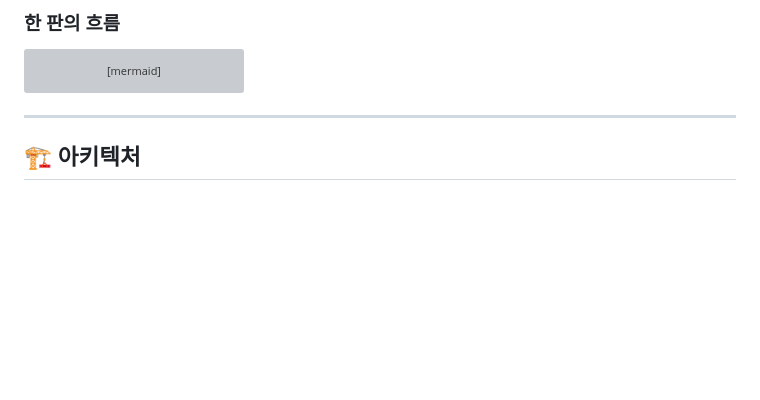
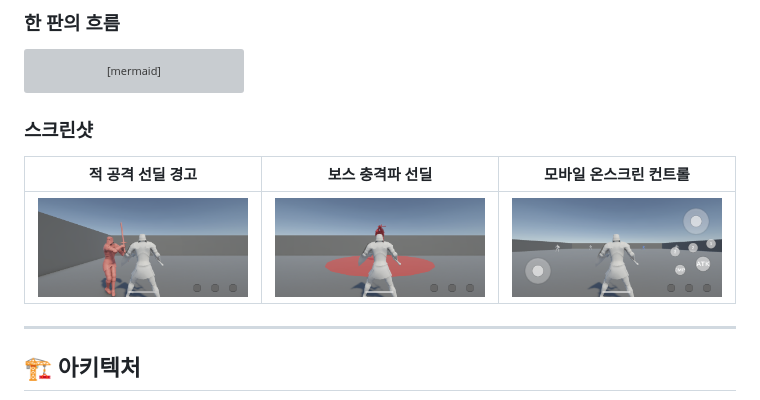
Before and after one commit to Soulments/Project3D, a Markdown page: README.md, the part around the change. Rendered like a GitHub page; pictures changed too: docs/images/boss-shockwave-telegraph.png (added), docs/images/enemy-windup-telegraph.png (added), docs/images/mobile-controls.png (added); blank space fills up the shorter version; grey boxes are pictures that could not be loaded.

````diff
--- a/README.md
+++ b/README.md
@@ -27,6 +27,12 @@ flowchart LR
     R -->|RETRY| D
     R -->|BACK TO TITLE| T
 ```
+
+### 스크린샷
+
+| 적 공격 선딜 경고 | 보스 충격파 선딜 | 모바일 온스크린 컨트롤 |
+|---|---|---|
+| ![적 공격 선딜 경고](docs/images/enemy-windup-telegraph.png) | ![보스 충격파 선딜](docs/images/boss-shockwave-telegraph.png) | ![모바일 온스크린 컨트롤](docs/images/mobile-controls.png) |
 
 ---
 
````
Also changed, not shown: docs/portfolio-slides.md (added, +102 -0 lines), docs/images/result-portrait.png (added).
